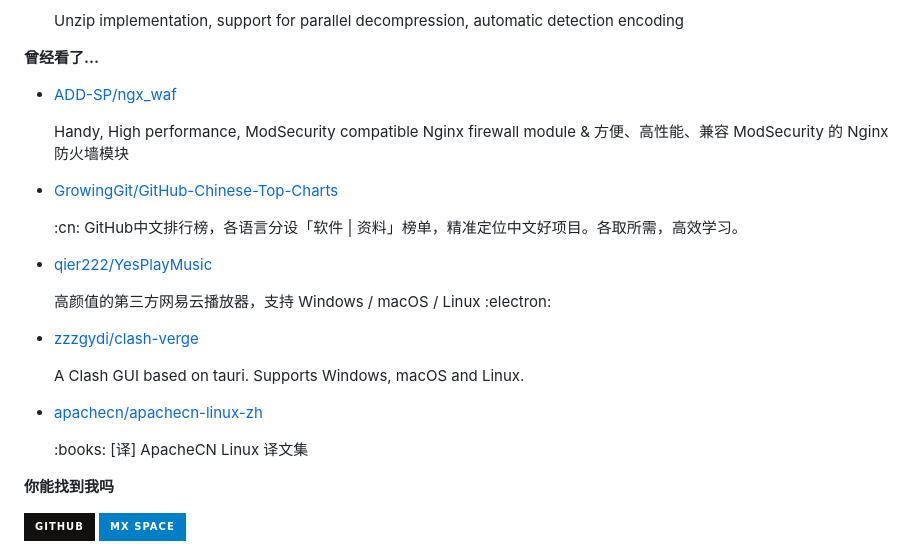
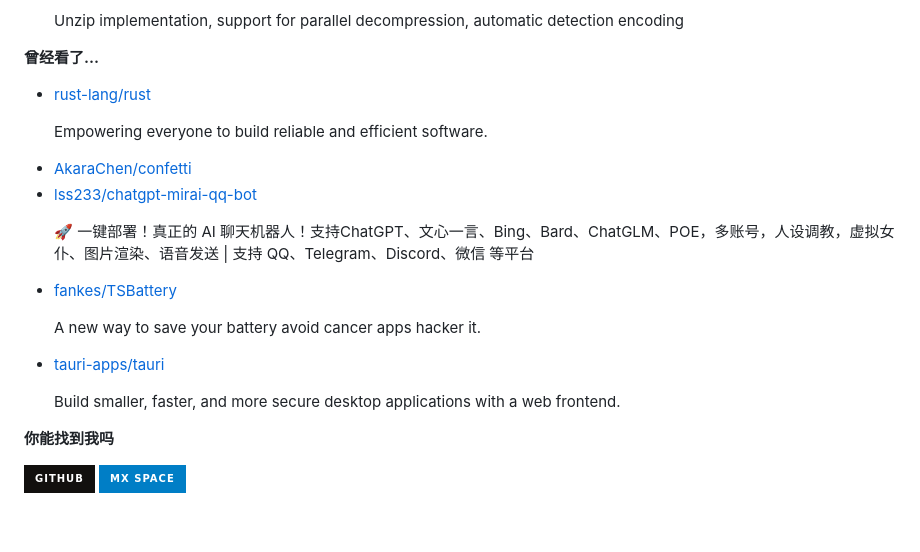
Before and after one commit to ttimochan/ttimochan, a Markdown page: readme.md, the part around one of its changes. Rendered like a GitHub page; badges without logos; blank space fills up the shorter version.

```diff
--- a/readme.md
+++ b/readme.md
@@ -36,7 +36,7 @@
 
 **曾经看了...**
 
-<ul><li><a href=https://github.com/ADD-SP/ngx_waf>ADD-SP/ngx_waf</a><p>Handy, High performance, ModSecurity compatible Nginx firewall module & 方便、高性能、兼容 ModSecurity 的 Nginx 防火墙模块</p></li><li><a href=https://github.com/GrowingGit/GitHub-Chinese-Top-Charts>GrowingGit/GitHub-Chinese-Top-Charts</a><p>:cn: GitHub中文排行榜，各语言分设「软件 | 资料」榜单，精准定位中文好项目。各取所需，高效学习。</p></li><li><a href=https://github.com/qier222/YesPlayMusic>qier222/YesPlayMusic</a><p>高颜值的第三方网易云播放器，支持 Windows / macOS / Linux :electron:</p></li><li><a href=https://github.com/zzzgydi/clash-verge>zzzgydi/clash-verge</a><p>A Clash GUI based on tauri. Supports Windows, macOS and Linux.</p></li><li><a href=https://github.com/apachecn/apachecn-linux-zh>apachecn/apachecn-linux-zh</a><p>:books: [译] ApacheCN Linux 译文集</p></li></ul>
+<ul><li><a href=https://github.com/rust-lang/rust>rust-lang/rust</a><p>Empowering everyone to build reliable and efficient software.</p></li><li><a href=https://github.com/AkaraChen/confetti>AkaraChen/confetti</a></li><li><a href=https://github.com/lss233/chatgpt-mirai-qq-bot>lss233/chatgpt-mirai-qq-bot</a><p>🚀 一键部署！真正的 AI 聊天机器人！支持ChatGPT、文心一言、Bing、Bard、ChatGLM、POE，多账号，人设调教，虚拟女仆、图片渲染、语音发送 | 支持 QQ、Telegram、Discord、微信 等平台</p></li><li><a href=https://github.com/fankes/TSBattery>fankes/TSBattery</a><p>A new way to save your battery avoid cancer apps hacker it.</p></li><li><a href=https://github.com/tauri-apps/tauri>tauri-apps/tauri</a><p>Build smaller, faster, and more secure desktop applications with a web frontend.</p></li></ul>
 
 **你能找到我吗**
 
```
Also changed, not shown: other parts of readme.md (+1 -1 lines).
